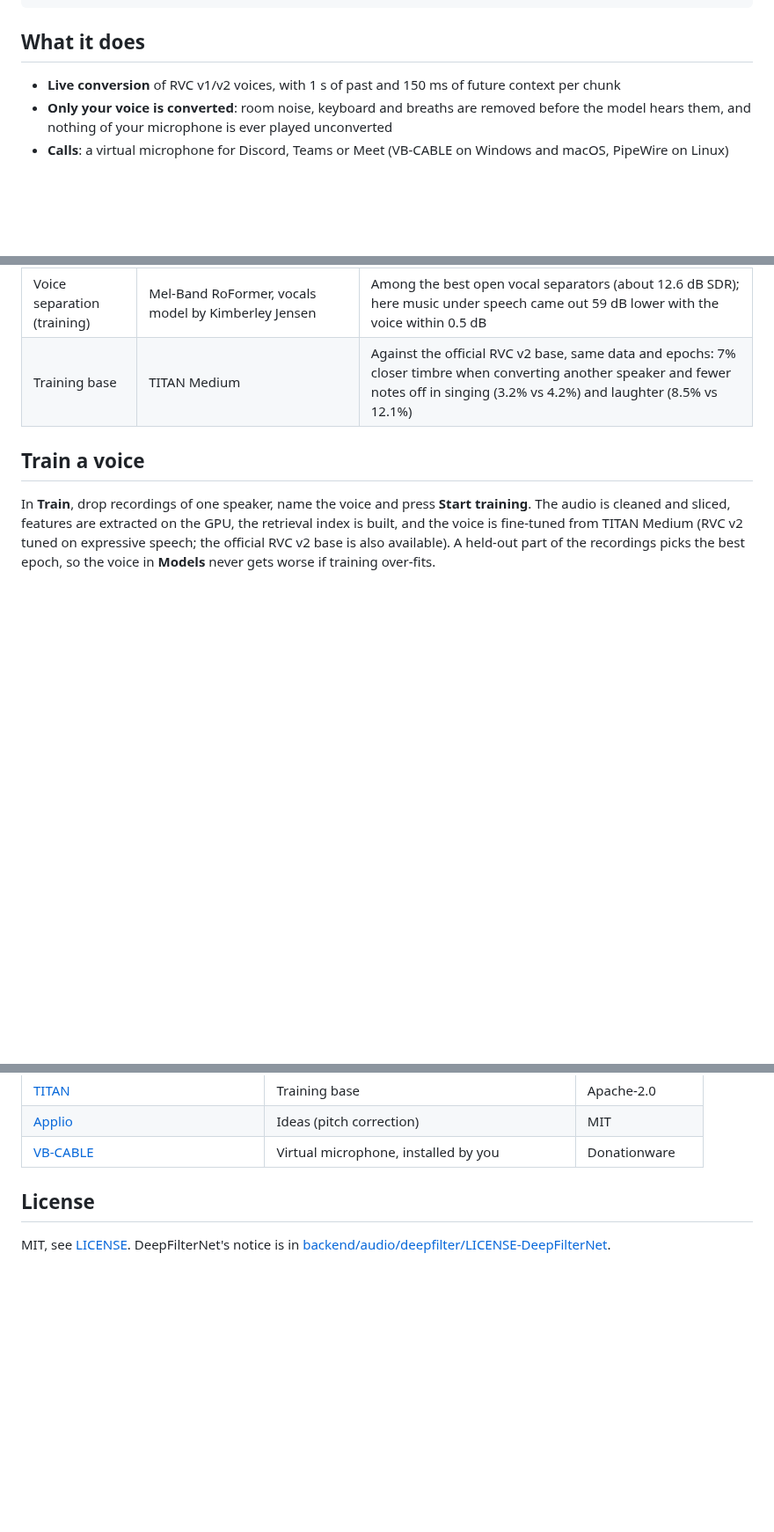
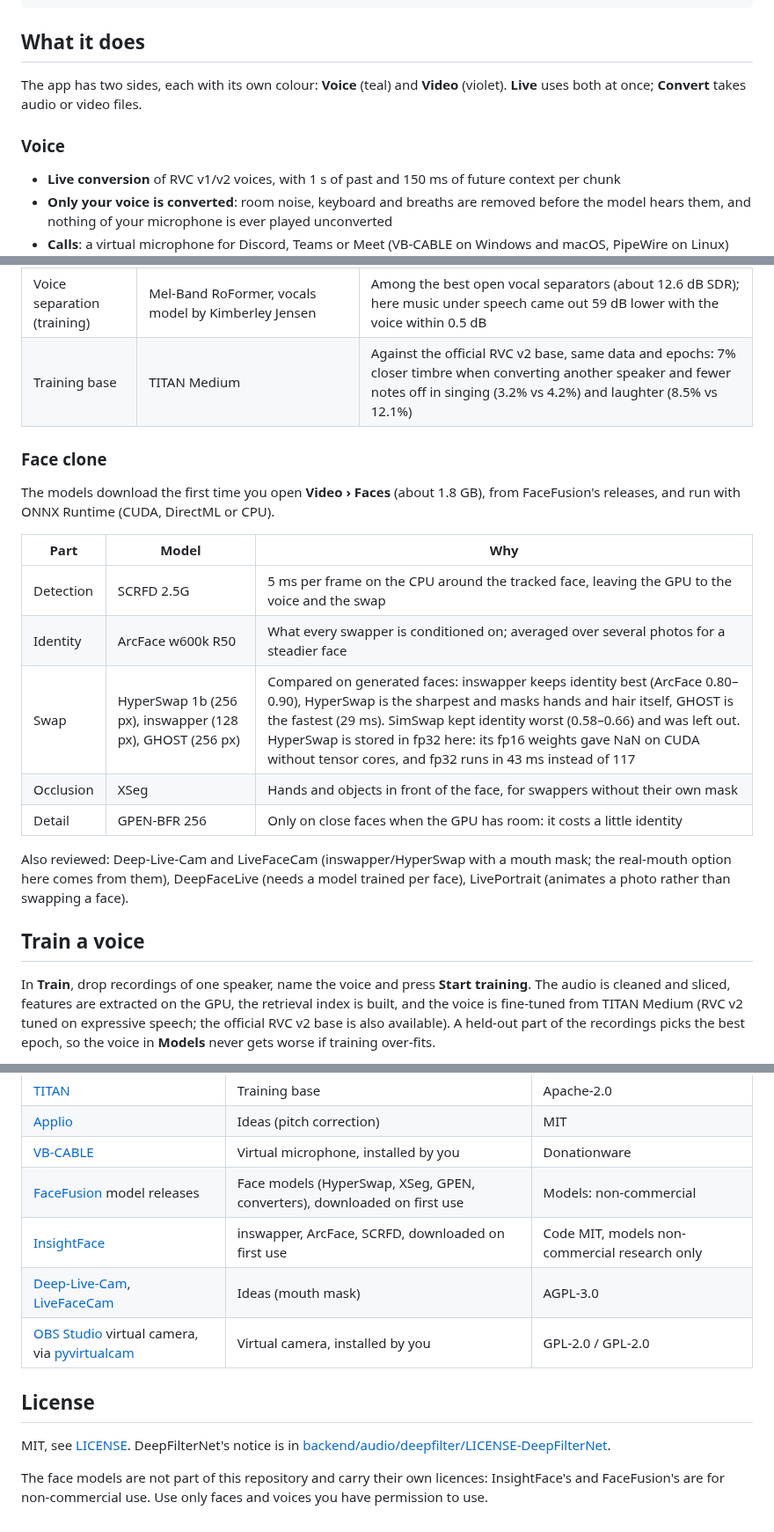
Before and after one commit to Sampeerez/DeepMirror, a Markdown page: README.md, 3 parts joined by grey strips. Shown at 88% size. Drawn GitHub-style; blank space fills up the shorter version.

```diff
--- a/README.md
+++ b/README.md
@@ -41,6 +42,11 @@ OVC_TORCH=cpu ./start.sh               # CPU build of PyTorch
 
 ## What it does
 
+The app has two sides, each with its own colour: **Voice** (teal) and **Video** (violet).
+**Live** uses both at once; **Convert** takes audio or video files.
+
+### Voice
+
 - **Live conversion** of RVC v1/v2 voices, with 1 s of past and 150 ms of future context per chunk
 - **Only your voice is converted**: room noise, keyboard and breaths are removed before the model hears them, and nothing of your microphone is ever played unconverted
 - **Calls**: a virtual microphone for Discord, Teams or Meet (VB-CABLE on Windows and macOS, PipeWire on Linux)
@@ -64,6 +85,23 @@ Chosen by measuring them on this project's own tests, not by date.
 | Speech detection | Silero VAD v6.2.3 | Latest release |
 | Voice separation (training) | Mel-Band RoFormer, vocals model by Kimberley Jensen | Among the best open vocal separators (about 12.6 dB SDR); here music under speech came out 59 dB lower with the voice within 0.5 dB |
 | Training base | TITAN Medium | Against the official RVC v2 base, same data and epochs: 7% closer timbre when converting another speaker and fewer notes off in singing (3.2% vs 4.2%) and laughter (8.5% vs 12.1%) |
+
+### Face clone
+
+The models download the first time you open **Video › Faces** (about 1.8 GB), from FaceFusion's
+releases, and run with ONNX Runtime (CUDA, DirectML or CPU).
+
+| Part | Model | Why |
+|---|---|---|
+| Detection | SCRFD 2.5G | 5 ms per frame on the CPU around the tracked face, leaving the GPU to the voice and the swap |
+| Identity | ArcFace w600k R50 | What every swapper is conditioned on; averaged over several photos for a steadier face |
+| Swap | HyperSwap 1b (256 px), inswapper (128 px), GHOST (256 px) | Compared on generated faces: inswapper keeps identity best (ArcFace 0.80–0.90), HyperSwap is the sharpest and masks hands and hair itself, GHOST is the fastest (29 ms). SimSwap kept identity worst (0.58–0.66) and was left out. HyperSwap is stored in fp32 here: its fp16 weights gave NaN on CUDA without tensor cores, and fp32 runs in 43 ms instead of 117 |
+| Occlusion | XSeg | Hands and objects in front of the face, for swappers without their own mask |
+| Detail | GPEN-BFR 256 | Only on close faces when the GPU has room: it costs a little identity |
+
+Also reviewed: Deep-Live-Cam and LiveFaceCam (inswapper/HyperSwap with a mouth mask; the real-mouth
+option here comes from them), DeepFaceLive (needs a model trained per face), LivePortrait (animates
+a photo rather than swapping a face).
 
 ## Train a voice
 
@@ -154,8 +193,15 @@ Sioaeko (MIT), since rewritten.
 | [TITAN](https://huggingface.co/blaise-tk/TITAN) | Training base | Apache-2.0 |
 | [Applio](https://github.com/IAHispano/Applio) | Ideas (pitch correction) | MIT |
 | [VB-CABLE](https://vb-audio.com/Cable/) | Virtual microphone, installed by you | Donationware |
+| [FaceFusion](https://github.com/facefusion/facefusion) model releases | Face models (HyperSwap, XSeg, GPEN, converters), downloaded on first use | Models: non-commercial |
+| [InsightFace](https://github.com/deepinsight/insightface) | inswapper, ArcFace, SCRFD, downloaded on first use | Code MIT, models non-commercial research only |
+| [Deep-Live-Cam](https://github.com/hacksider/Deep-Live-Cam), [LiveFaceCam](https://github.com/huzaifa525/LiveFaceCam) | Ideas (mouth mask) | AGPL-3.0 |
+| [OBS Studio](https://obsproject.com/) virtual camera, via [pyvirtualcam](https://github.com/letmaik/pyvirtualcam) | Virtual camera, installed by you | GPL-2.0 / GPL-2.0 |
 
 ## License
 
 MIT, see [LICENSE](LICENSE). DeepFilterNet's notice is in
 [backend/audio/deepfilter/LICENSE-DeepFilterNet](backend/audio/deepfilter/LICENSE-DeepFilterNet).
+
+The face models are not part of this repository and carry their own licences: InsightFace's and
+FaceFusion's are for non-commercial use. Use only faces and voices you have permission to use.
```
Also changed, not shown: other parts of README.md (+20 -3 lines), docs/images/main-ui.png, docs/images/video-settings.png (added), 14 other files.
